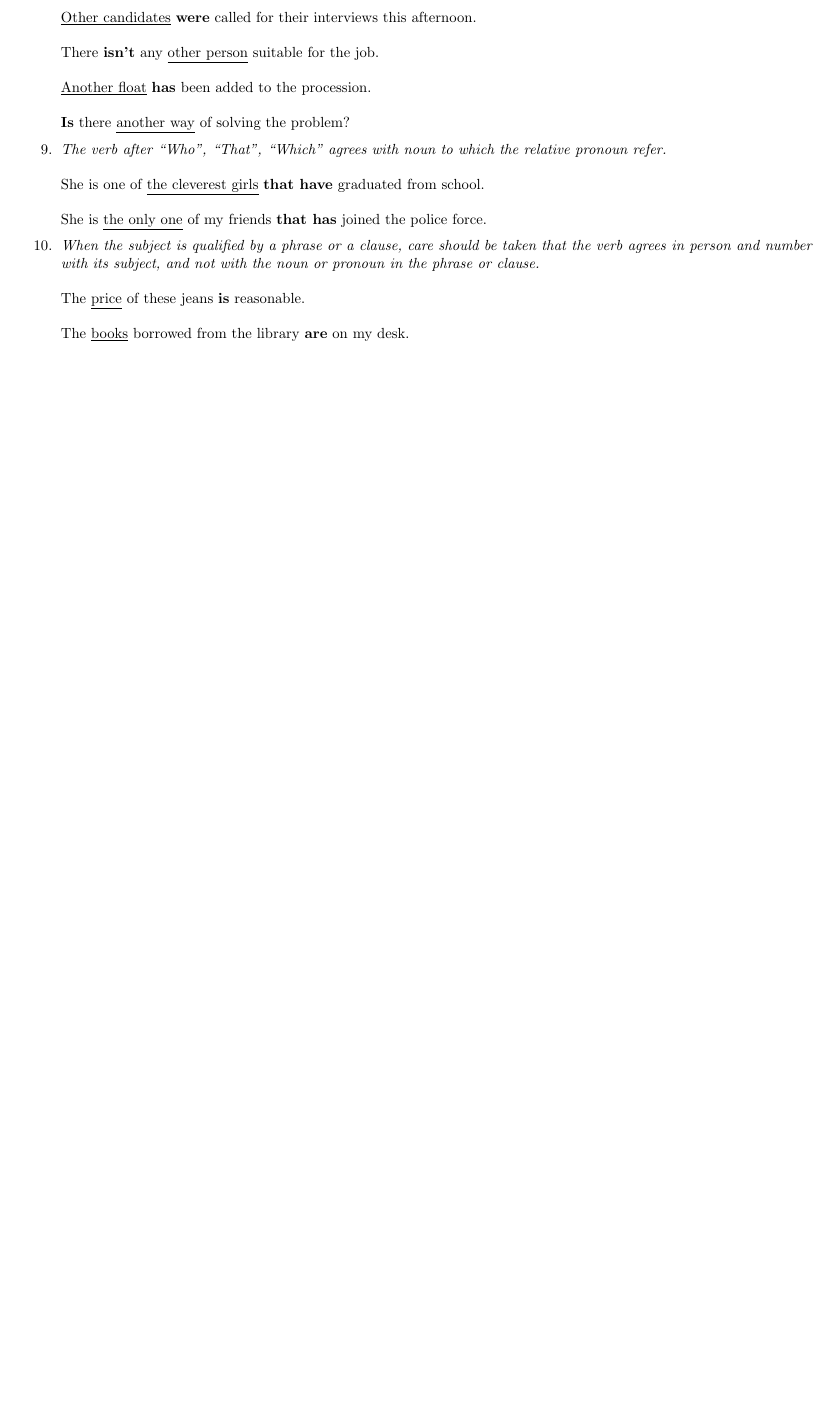
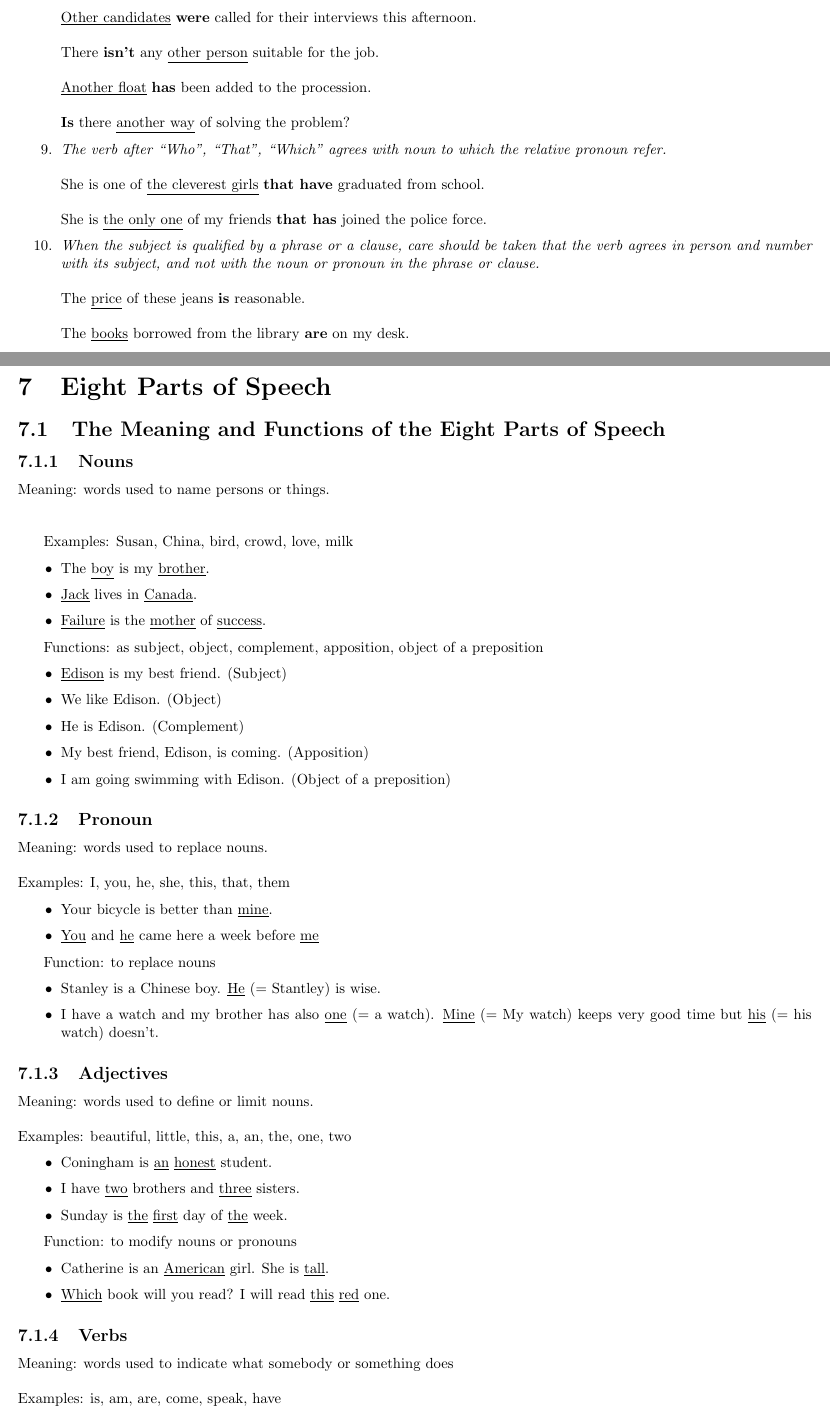
Before and after one commit to michaelchanwahyan/english_grammar, a LaTeX document (notes.tex, which reads src/eightpartsofspeech.tex): part of page 17 of 17 before the commit and two parts of pages 17 and 18 of 20 after it, the two joined at a grey line, cut so that both start at the same text, the shorter picture padded with empty space. Compiled offline with LaTeX, dvips and Ghostscript.

Commit message:
[newfile] add eight parts of speech

```diff
--- /dev/null
+++ b/src/eightpartsofspeech.tex
@@ -0,0 +1,72 @@
+\section{Eight Parts of Speech}
+
+\subsection{The Meaning and Functions of the Eight Parts of Speech}
+
+\subsubsection{Nouns}
+Meaning: words used to name persons or things.
+\newline
+\newline
+
+Examples: Susan, China, bird, crowd, love, milk
+\begin{itemize}
+    \item The \underline{boy} is my \underline{brother}.
+    \item \underline{Jack} lives in \underline{Canada}.
+    \item \underline{Failure} is the \underline{mother} of \underline{success}.
+\end{itemize}
+
+Functions: as subject, object, complement, apposition, object of a preposition
+\begin{itemize}
+    \item \underline{Edison} is my best friend. (Subject)
+    \item We like Edison. (Object)
+    \item He is Edison. (Complement)
+    \item My best friend, Edison, is coming. (Apposition)
+    \item I am going swimming with Edison. (Object of a preposition)
+\end{itemize}
+
+\subsubsection{Pronoun}
+Meaning: words used to replace nouns.
+\newline
+\newline
+Examples: I, you, he, she, this, that, them
+\begin{itemize}
+    \item Your bicycle is better than \underline{mine}.
+    \item \underline{You} and \underline{he} came here a week before
+        \underline{me}
+\end{itemize}
+
+Function: to replace nouns
+\begin{itemize}
+    \item Stanley is a Chinese boy. \underline{He} (= Stantley) is wise.
+    \item I have a watch and my brother has also \underline{one} (= a watch).
+        \underline{Mine} (= My watch) keeps very good time but \underline{his}
+        (= his watch) doesn't.
+\end{itemize}
+
+\subsubsection{Adjectives}
+Meaning: words used to define or limit nouns.
+\newline
+\newline
+Examples: beautiful, little, this, a, an, the, one, two
+\begin{itemize}
+    \item Coningham is \underline{an} \underline{honest} student.
+    \item I have \underline{two} brothers and \underline{three} sisters.
+    \item Sunday is \underline{the} \underline{first} day of \underline{the}
+        week.
+\end{itemize}
+
+Function: to modify nouns or pronouns
+\begin{itemize}
+    \item Catherine is an \underline{American} girl. She is \underline{tall}.
+    \item \underline{Which} book will you read? I will read \underline{this}
+        \underline{red} one.
+\end{itemize}
+
+\subsubsection{Verbs}
+Meaning: words used to indicate what somebody or something does
+\newline
+\newline
+Examples: is, am, are, come, speak, have
+\begin{itemize}
+    \item Elizabeth \underline{was} a great dances. She \underline{won} many
+        prizes.
+    \item The ship \underline{left} Hongkong to London.
@@ -0,0 +100 @@
+            \item Have you \underline{ever} seen a real lion?
```
Also changed, not shown: notes.tex (+1 -1 lines), src/eightpartsofspeech.tex (125 more changed lines).
